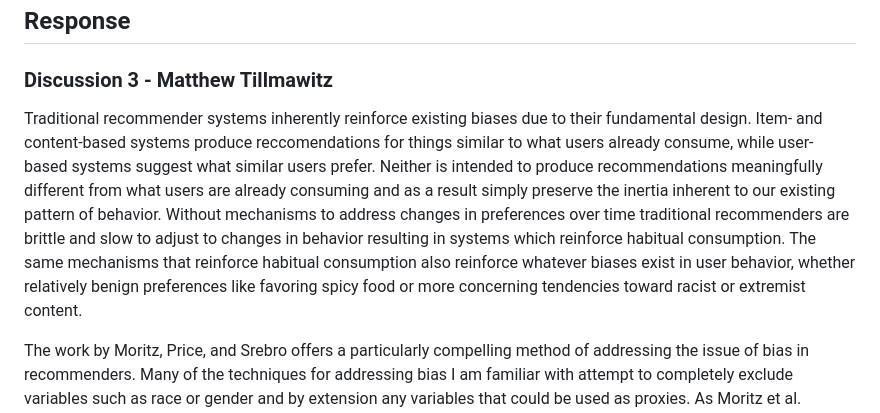
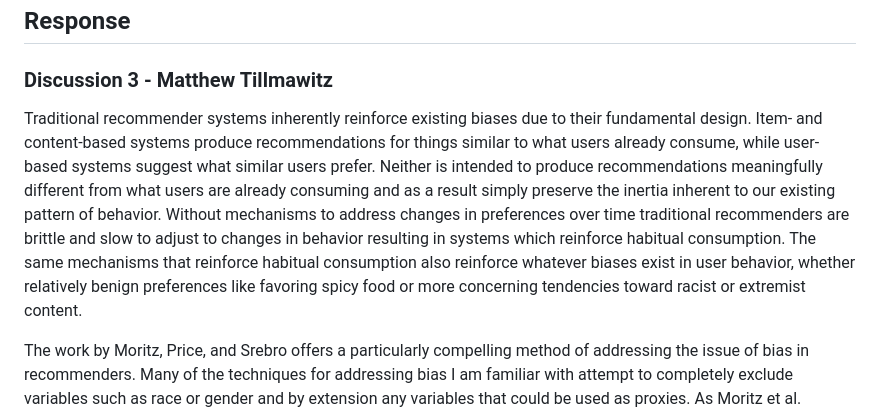
Before and after one commit to Tillmawitz/data_612, a Markdown page: discussions/discussion_3.md, the part around one of its changes. Rendered like a GitHub page.

```diff
--- a/discussions/discussion_3.md
+++ b/discussions/discussion_3.md
@@ -22,7 +22,7 @@ https://hbr.org/2024/01/why-algorithm-generated-recommendations-fall-short?utm_s
 
 ### Discussion 3 - Matthew Tillmawitz
 
-Traditional recommender systems inherently reinforce existing biases due to their fundamental design. Item- and content-based systems produce reccomendations for things similar to what users already consume, while user-based systems suggest what similar users prefer. Neither is intended to produce recommendations meaningfully different from what users are already consuming and as a result simply preserve the inertia inherent to our existing pattern of behavior. Without mechanisms to address changes in preferences over time traditional recommenders are brittle and slow to adjust to changes in behavior resulting in systems which reinforce habitual consumption. The same mechanisms that reinforce habitual consumption also reinforce whatever biases exist in user behavior, whether relatively benign preferences like favoring spicy food or more concerning tendencies toward racist or extremist content.
+Traditional recommender systems inherently reinforce existing biases due to their fundamental design. Item- and content-based systems produce recommendations for things similar to what users already consume, while user-based systems suggest what similar users prefer. Neither is intended to produce recommendations meaningfully different from what users are already consuming and as a result simply preserve the inertia inherent to our existing pattern of behavior. Without mechanisms to address changes in preferences over time traditional recommenders are brittle and slow to adjust to changes in behavior resulting in systems which reinforce habitual consumption. The same mechanisms that reinforce habitual consumption also reinforce whatever biases exist in user behavior, whether relatively benign preferences like favoring spicy food or more concerning tendencies toward racist or extremist content.
 
 The work by Moritz, Price, and Srebro offers a particularly compelling method of addressing the issue of bias in recommenders. Many of the techniques for addressing bias I am familiar with attempt to completely exclude variables such as race or gender and by extension any variables that could be used as proxies. As Moritz et al. demonstrate, this exclusion approach often backfires. Attempting to eliminate protected predictors can produce unintended consequences, frequently results in worse-performing models, and often fails to fully address the underlying bias issues. Their approach of explicitly including the potentially bias-inducing variables then controlling for the bias via post-processing is a very clever method that allows for otherwise meaningful predictors which may happen to be usable as proxies for protected classes to remain in the model. The methods they developed to quantify such nebulous concepts as "bias" and "fairness" were also very clever and seem to produce results that are indeed fair. Their method of addressing bias performed impressively while still allowing for the application of nuanced, domain-specific knowledge or adjustments where needed.
 
```
Also changed, not shown: other parts of discussions/discussion_3.md (+1 -1 lines).
